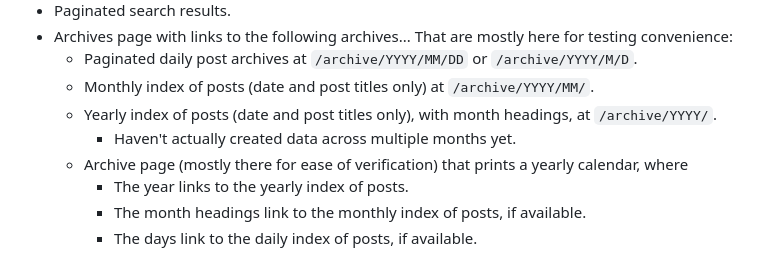
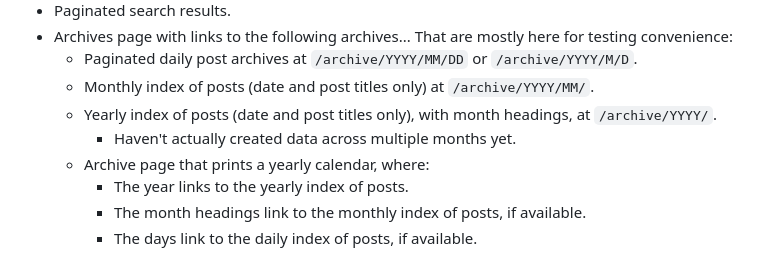
Before and after one commit to eternalseptember/rpi-test, a Markdown page: README.md, the part around the change. Drawn GitHub-style.

```diff
--- a/README.md
+++ b/README.md
@@ -54,7 +54,7 @@ The foundation of this blog project is started from [this tutorial](https://real
     * Monthly index of posts (date and post titles only) at `/archive/YYYY/MM/`.
     * Yearly index of posts (date and post titles only), with month headings, at `/archive/YYYY/`.
         * Haven't actually created data across multiple months yet.
-    * Archive page (mostly there for ease of verification) that prints a yearly calendar, where
+    * Archive page that prints a yearly calendar, where:
         * The year links to the yearly index of posts.
         * The month headings link to the monthly index of posts, if available.
         * The days link to the daily index of posts, if available.
```
